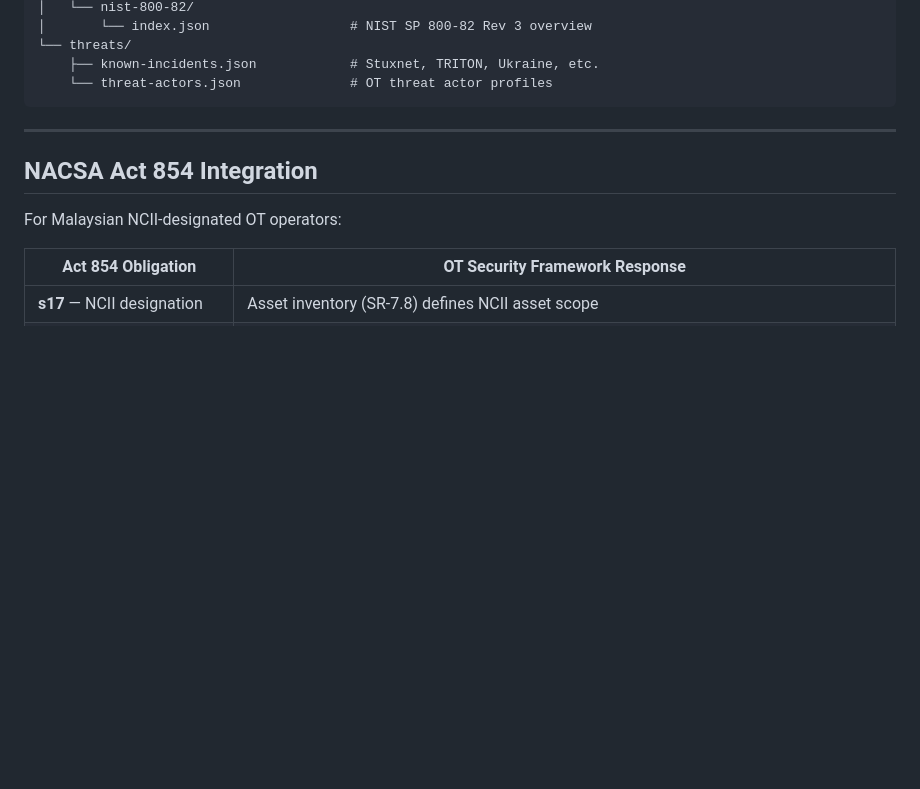
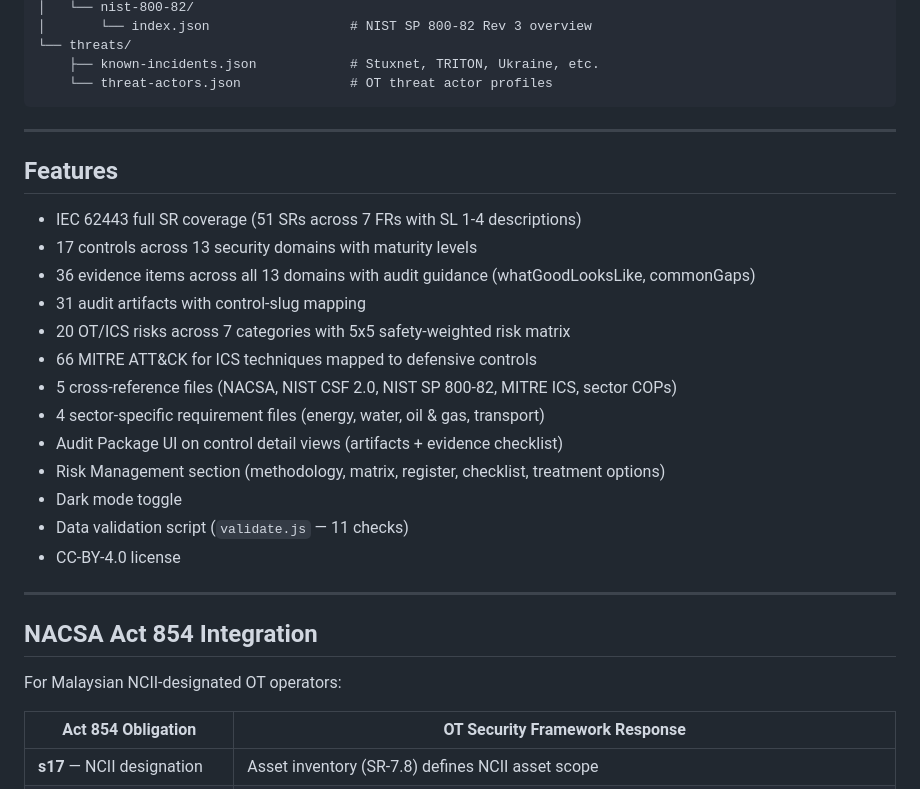
Before and after one commit to dawuds/OT-Security, a Markdown page: README.md, the part around one of its changes. GitHub-like rendering; blank space fills up the shorter version.

````diff
--- a/README.md
+++ b/README.md
@@ -99,6 +99,24 @@ OT-Security/
     ├── known-incidents.json            # Stuxnet, TRITON, Ukraine, etc.
     └── threat-actors.json              # OT threat actor profiles
 ```
+
+---
+
+## Features
+
+- IEC 62443 full SR coverage (51 SRs across 7 FRs with SL 1-4 descriptions)
+- 17 controls across 13 security domains with maturity levels
+- 36 evidence items across all 13 domains with audit guidance (whatGoodLooksLike, commonGaps)
+- 31 audit artifacts with control-slug mapping
+- 20 OT/ICS risks across 7 categories with 5x5 safety-weighted risk matrix
+- 66 MITRE ATT&CK for ICS techniques mapped to defensive controls
+- 5 cross-reference files (NACSA, NIST CSF 2.0, NIST SP 800-82, MITRE ICS, sector COPs)
+- 4 sector-specific requirement files (energy, water, oil & gas, transport)
+- Audit Package UI on control detail views (artifacts + evidence checklist)
+- Risk Management section (methodology, matrix, register, checklist, treatment options)
+- Dark mode toggle
+- Data validation script (`validate.js` — 11 checks)
+- CC-BY-4.0 license
 
 ---
 
````
Also changed, not shown: other parts of README.md (+10 -9 lines), LEARNINGS.md (+14 -8 lines), TODO.md (+38 -2 lines).
